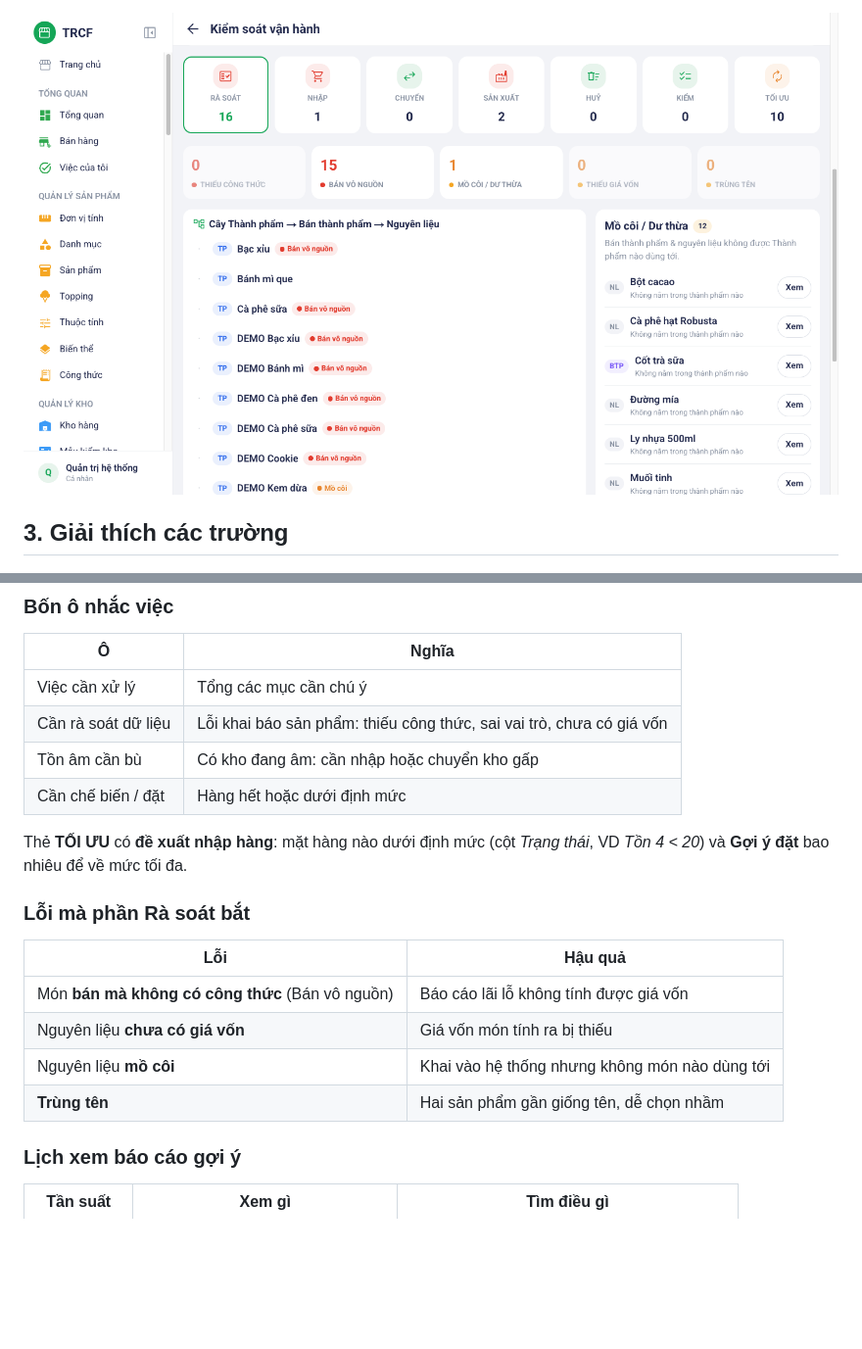
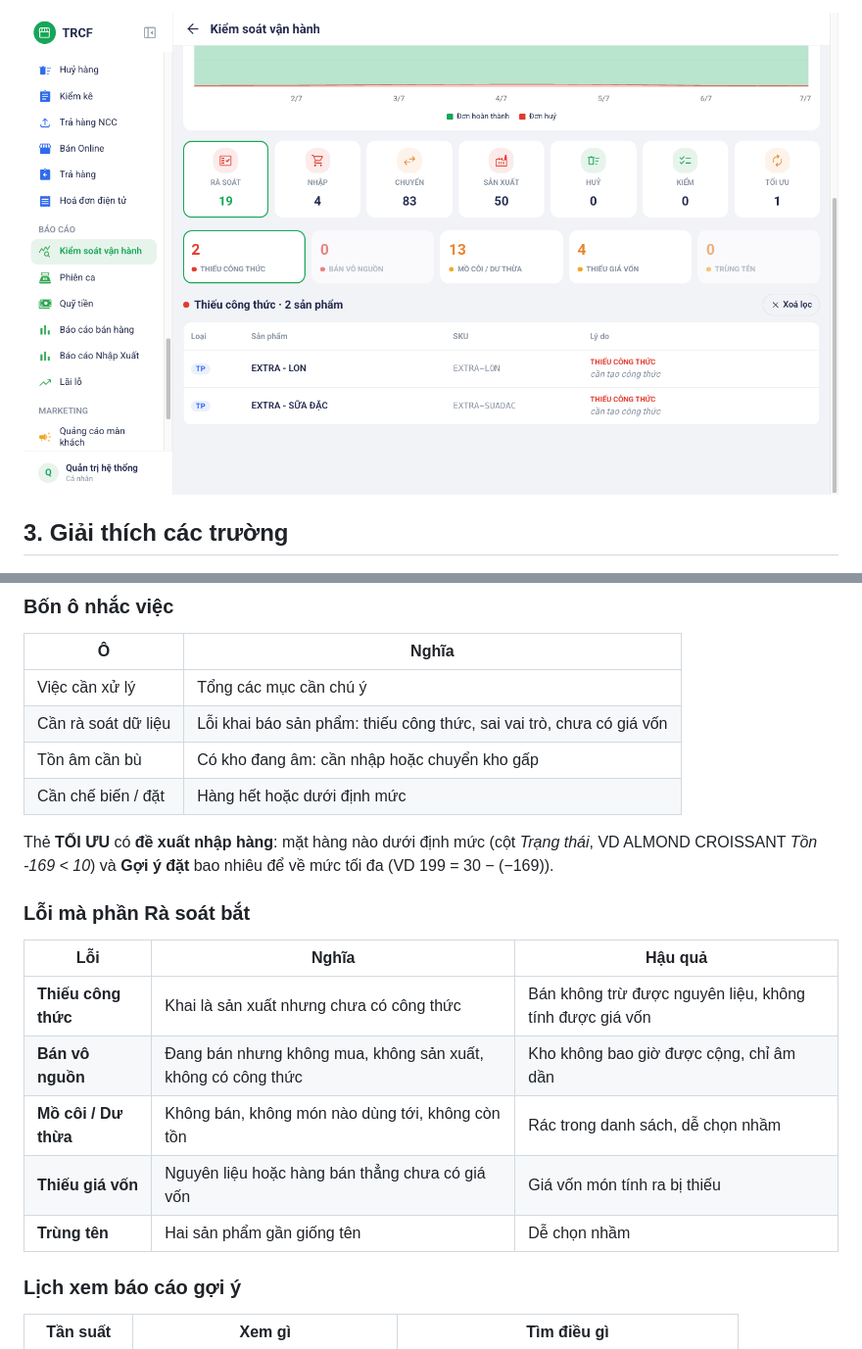
Before and after one commit to nguyentrucanhtuan/trcf_erp_document, a Markdown page: noi-dung/11-7-de-xuat-nhap-hang.md, 2 parts joined by grey strips. Shown at 98% size. Rendered like a GitHub page; pictures changed too: noi-dung/images/08-ton-kho-buoc-3-ra-soat.png; blank space fills up the shorter version.

```diff
--- a/noi-dung/11-7-de-xuat-nhap-hang.md
+++ b/noi-dung/11-7-de-xuat-nhap-hang.md
@@ -58,16 +61,17 @@ Màn Tồn kho cũng mở được từ ô **Tồn kho** ở khối *Tính năng
 | Tồn âm cần bù | Có kho đang âm: cần nhập hoặc chuyển kho gấp |
 | Cần chế biến / đặt | Hàng hết hoặc dưới định mức |
 
-Thẻ **TỐI ƯU** có **đề xuất nhập hàng**: mặt hàng nào dưới định mức (cột *Trạng thái*, VD *Tồn 4 < 20*) và **Gợi ý đặt** bao nhiêu để về mức tối đa.
+Thẻ **TỐI ƯU** có **đề xuất nhập hàng**: mặt hàng nào dưới định mức (cột *Trạng thái*, VD ALMOND CROISSANT *Tồn -169 < 10*) và **Gợi ý đặt** bao nhiêu để về mức tối đa (VD 199 = 30 − (−169)).
 
 ### Lỗi mà phần Rà soát bắt
 
-| Lỗi | Hậu quả |
-| --- | --- |
-| Món **bán mà không có công thức** (Bán vô nguồn) | Báo cáo lãi lỗ không tính được giá vốn |
-| Nguyên liệu **chưa có giá vốn** | Giá vốn món tính ra bị thiếu |
-| Nguyên liệu **mồ côi** | Khai vào hệ thống nhưng không món nào dùng tới |
-| **Trùng tên** | Hai sản phẩm gần giống tên, dễ chọn nhầm |
+| Lỗi | Nghĩa | Hậu quả |
+| --- | --- | --- |
+| **Thiếu công thức** | Khai là sản xuất nhưng chưa có công thức | Bán không trừ được nguyên liệu, không tính được giá vốn |
+| **Bán vô nguồn** | Đang bán nhưng không mua, không sản xuất, không có công thức | Kho không bao giờ được cộng, chỉ âm dần |
+| **Mồ côi / Dư thừa** | Không bán, không món nào dùng tới, không còn tồn | Rác trong danh sách, dễ chọn nhầm |
+| **Thiếu giá vốn** | Nguyên liệu hoặc hàng bán thẳng chưa có giá vốn | Giá vốn món tính ra bị thiếu |
+| **Trùng tên** | Hai sản phẩm gần giống tên | Dễ chọn nhầm |
 
 ### Lịch xem báo cáo gợi ý
 
```
Also changed, not shown: other parts of noi-dung/11-7-de-xuat-nhap-hang.md (+8 -5 lines), noi-dung/images/08-ton-kho-buoc-1-ton-kho.png, noi-dung/images/08-ton-kho-buoc-2-kiem-soat.png.
